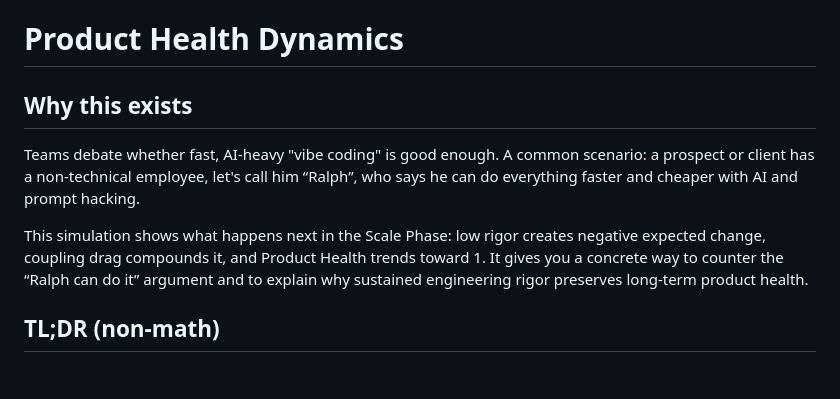
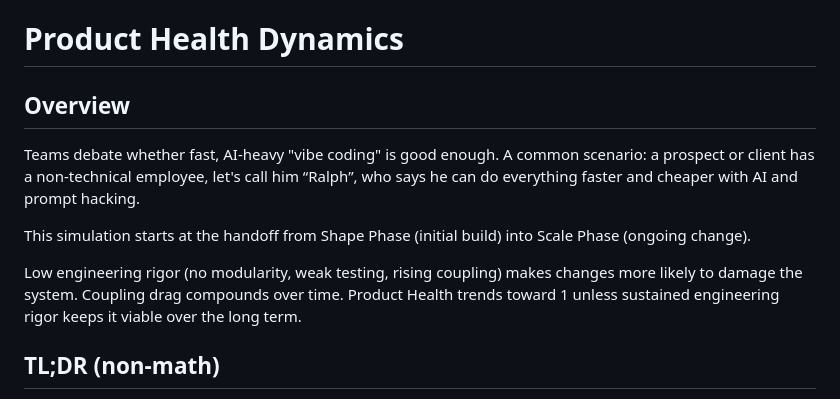
Before and after one commit to dawid-dahl-umain/product-health-dynamics, a Markdown page: README.md, the part around the change. GitHub-like rendering; blank space fills up the shorter version.

Commit message:
docs: tighten overview wording

```diff
--- a/README.md
+++ b/README.md
@@ -1,10 +1,12 @@
 # Product Health Dynamics
 
-## Why this exists
+## Overview
 
 Teams debate whether fast, AI-heavy "vibe coding" is good enough. A common scenario: a prospect or client has a non-technical employee, let's call him “Ralph”, who says he can do everything faster and cheaper with AI and prompt hacking.
 
-This simulation shows what happens next in the Scale Phase: low rigor creates negative expected change, coupling drag compounds it, and Product Health trends toward 1. It gives you a concrete way to counter the “Ralph can do it” argument and to explain why sustained engineering rigor preserves long-term product health.
+This simulation starts at the handoff from Shape Phase (initial build) into Scale Phase (ongoing change).
+
+Low engineering rigor (no modularity, weak testing, rising coupling) makes changes more likely to damage the system. Coupling drag compounds over time. Product Health trends toward 1 unless sustained engineering rigor keeps it viable over the long term.
 
 ## TL;DR (non-math)
 
```
